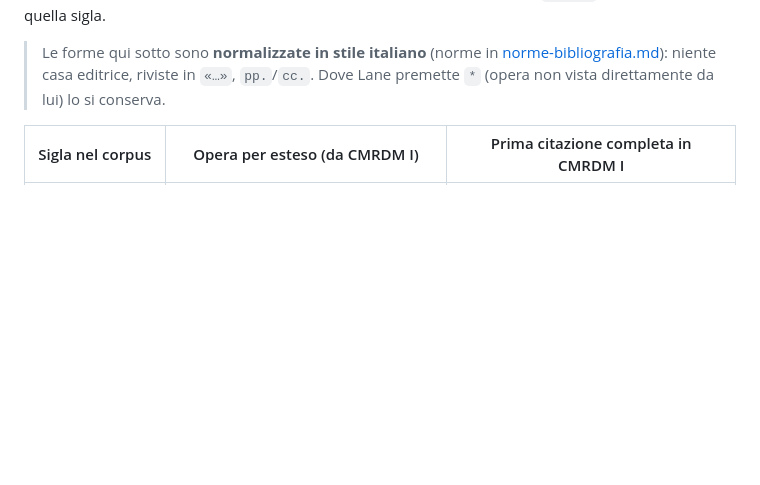
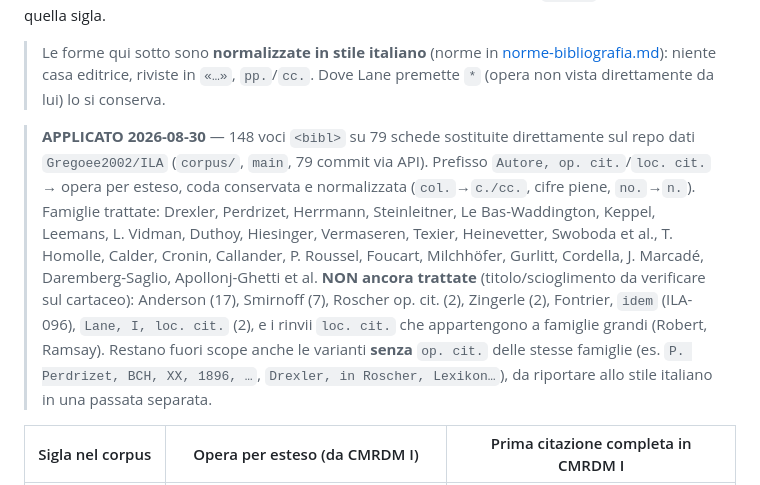
Before and after one commit to Gregoee2002/ILA---INTERFACE, a Markdown page: docs/opere-citate-lane.md, the part around the change. GitHub-like rendering; blank space fills up the shorter version.

Commit message:
docs: registra scioglimento op. cit. (148 voci, 26 famiglie) sul repo dati
Prefisso "Autore, op. cit./loc. cit." -> opera per esteso in stile italiano,
coda conservata e normalizzata (col.->c./cc., cifre piene, no.->n.).
Applicato direttamente su Gregoee2002/ILA corpus/ (79 file, 79 commit via API).
Fuori scope: Anderson, Smirnoff, Roscher, Zingerle, Fontrier, idem, Lane I loc. cit.

Co-Authored-By: Claude Sonnet 5 <noreply@anthropic.com>

```diff
--- a/docs/opere-citate-lane.md
+++ b/docs/opere-citate-lane.md
@@ -15,6 +15,21 @@ quella sigla.
 > [norme-bibliografia.md](norme-bibliografia.md)): niente casa editrice, riviste
 > in `«…»`, `pp.`/`cc.`. Dove Lane premette `*` (opera non vista direttamente da
 > lui) lo si conserva.
+
+> **APPLICATO 2026-08-30** — 148 voci `<bibl>` su 79 schede sostituite direttamente
+> sul repo dati `Gregoee2002/ILA` (`corpus/`, `main`, 79 commit via API). Prefisso
+> `Autore, op. cit.`/`loc. cit.` → opera per esteso, coda conservata e normalizzata
+> (`col.`→`c./cc.`, cifre piene, `no.`→`n.`). Famiglie trattate: Drexler, Perdrizet,
+> Herrmann, Steinleitner, Le Bas-Waddington, Keppel, Leemans, L. Vidman, Duthoy,
+> Hiesinger, Vermaseren, Texier, Heinevetter, Swoboda et al., T. Homolle, Calder,
+> Cronin, Callander, P. Roussel, Foucart, Milchhöfer, Gurlitt, Cordella, J. Marcadé,
+> Daremberg-Saglio, Apollonj-Ghetti et al.
+> **NON ancora trattate** (titolo/scioglimento da verificare sul cartaceo): Anderson
+> (17), Smirnoff (7), Roscher op. cit. (2), Zingerle (2), Fontrier, `idem` (ILA-096),
+> `Lane, I, loc. cit.` (2), e i rinvii `loc. cit.` che appartengono a famiglie grandi
+> (Robert, Ramsay). Restano fuori scope anche le varianti **senza** `op. cit.` delle
+> stesse famiglie (es. `P. Perdrizet, BCH, XX, 1896, …`, `Drexler, in Roscher, Lexikon…`),
+> da riportare allo stile italiano in una passata separata.
 
 | Sigla nel corpus | Opera per esteso (da CMRDM I) | Prima citazione completa in CMRDM I |
 |---|---|---|
```
Also changed, not shown: docs/norme-bibliografia.md (+8 -0 lines).
